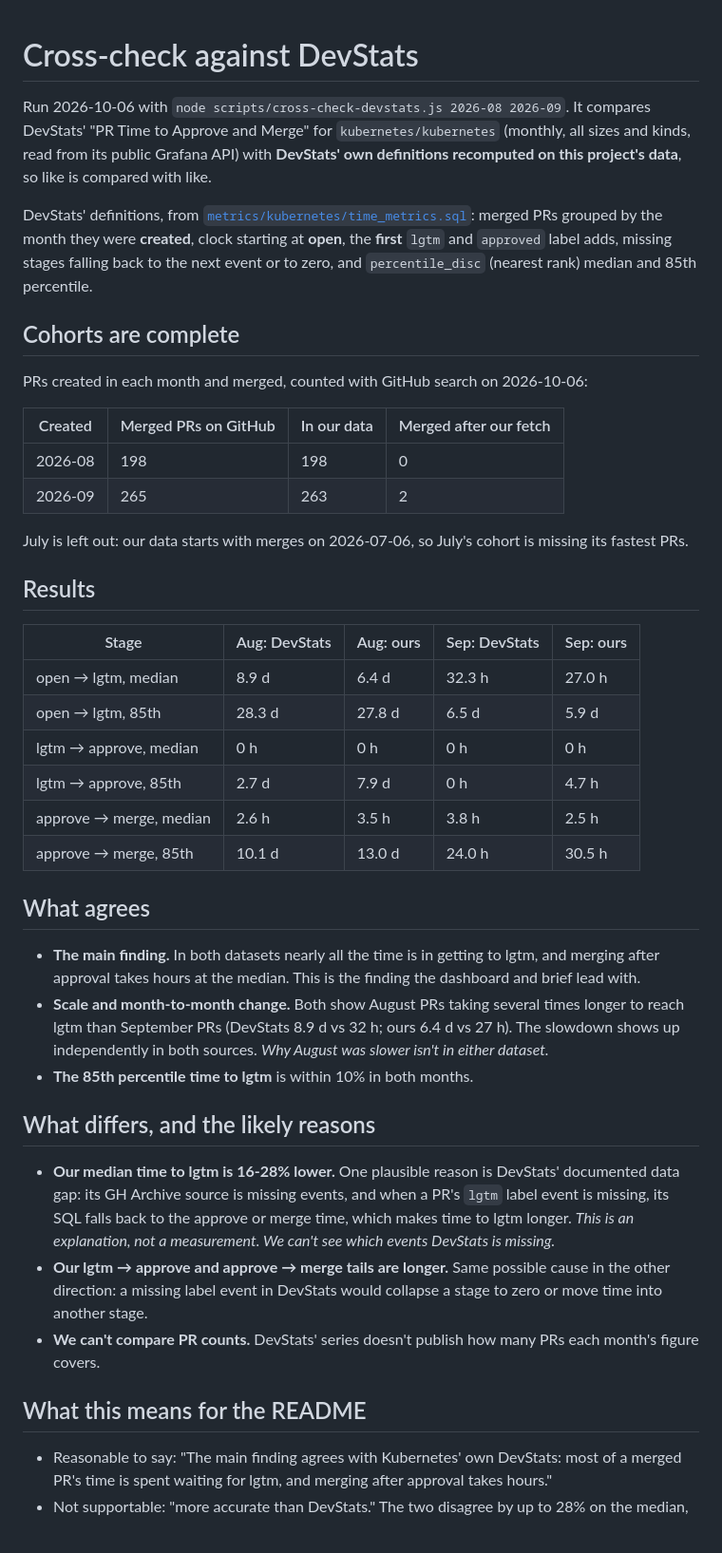
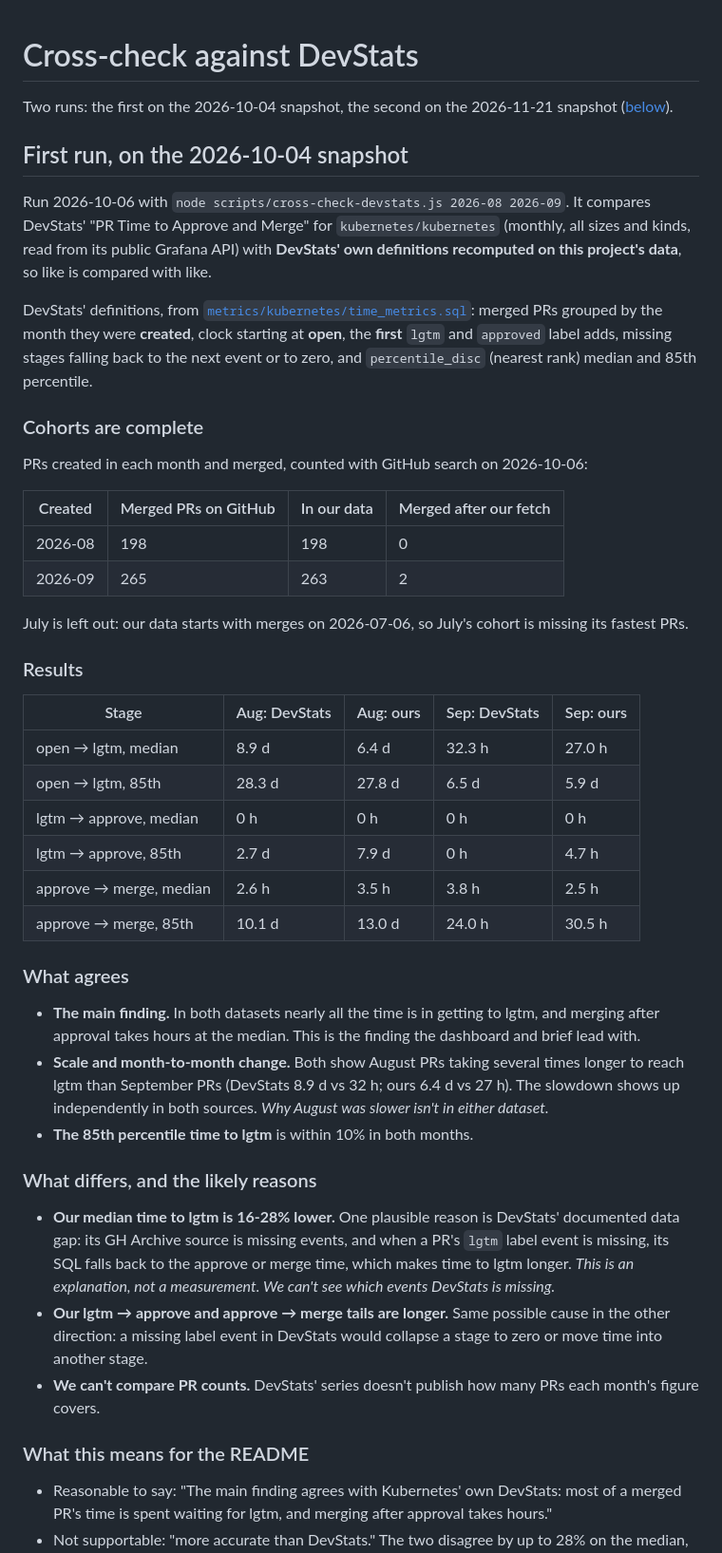
Before and after one commit to gurn3k/whose-move-is-it, a Markdown page: docs/research/devstats-cross-check.md, the part around one of its changes. Shown at 95% size. Drawn GitHub-style.

```diff
--- a/docs/research/devstats-cross-check.md
+++ b/docs/research/devstats-cross-check.md
@@ -1,10 +1,14 @@
 # Cross-check against DevStats
+
+Two runs: the first on the 2026-10-04 snapshot, the second on the 2026-11-21 snapshot ([below](#rerun-on-the-2026-11-21-snapshot)).
+
+## First run, on the 2026-10-04 snapshot
 
 Run 2026-10-06 with `node scripts/cross-check-devstats.js 2026-08 2026-09`. It compares DevStats' "PR Time to Approve and Merge" for `kubernetes/kubernetes` (monthly, all sizes and kinds, read from its public Grafana API) with **DevStats' own definitions recomputed on this project's data**, so like is compared with like.
 
 DevStats' definitions, from [`metrics/kubernetes/time_metrics.sql`](https://github.com/cncf/devstats/blob/master/metrics/kubernetes/time_metrics.sql): merged PRs grouped by the month they were **created**, clock starting at **open**, the **first** `lgtm` and `approved` label adds, missing stages falling back to the next event or to zero, and `percentile_disc` (nearest rank) median and 85th percentile.
 
-## Cohorts are complete
+### Cohorts are complete
 
 PRs created in each month and merged, counted with GitHub search on 2026-10-06:
 
@@ -15,7 +19,7 @@ PRs created in each month and merged, counted with GitHub search on 2026-10-06:
 
 July is left out: our data starts with merges on 2026-07-06, so July's cohort is missing its fastest PRs.
 
-## Results
+### Results
 
 | Stage | Aug: DevStats | Aug: ours | Sep: DevStats | Sep: ours |
 |---|---|---|---|---|
@@ -26,19 +30,19 @@ July is left out: our data starts with merges on 2026-07-06, so July's cohort is
 | approve → merge, median | 2.6 h | 3.5 h | 3.8 h | 2.5 h |
 | approve → merge, 85th | 10.1 d | 13.0 d | 24.0 h | 30.5 h |
 
-## What agrees
+### What agrees
 
 - **The main finding.** In both datasets nearly all the time is in getting to lgtm, and merging after approval takes hours at the median. This is the finding the dashboard and brief lead with.
 - **Scale and month-to-month change.** Both show August PRs taking several times longer to reach lgtm than September PRs (DevStats 8.9 d vs 32 h; ours 6.4 d vs 27 h). The slowdown shows up independently in both sources. *Why August was slower isn't in either dataset.*
 - **The 85th percentile time to lgtm** is within 10% in both months.
 
-## What differs, and the likely reasons
+### What differs, and the likely reasons
 
 - **Our median time to lgtm is 16-28% lower.** One plausible reason is DevStats' documented data gap: its GH Archive source is missing events, and when a PR's `lgtm` label event is missing, its SQL falls back to the approve or merge time, which makes time to lgtm longer. *This is an explanation, not a measurement. We can't see which events DevStats is missing.*
 - **Our lgtm → approve and approve → merge tails are longer.** Same possible cause in the other direction: a missing label event in DevStats would collapse a stage to zero or move time into another stage.
 - **We can't compare PR counts.** DevStats' series doesn't publish how many PRs each month's figure covers.
 
-## What this means for the README
+### What this means for the README
 
 - Reasonable to say: "The main finding agrees with Kubernetes' own DevStats: most of a merged PR's time is spent waiting for lgtm, and merging after approval takes hours."
 - Not supportable: "more accurate than DevStats." The two disagree by up to 28% on the median, and we can't tell which is closer to the truth without the missing-event data.
```
Also changed, not shown: other parts of docs/research/devstats-cross-check.md (+37 -0 lines), PRODUCT.md (+2 -2 lines), README.md (+7 -7 lines), site/share.png, 5 other files.
